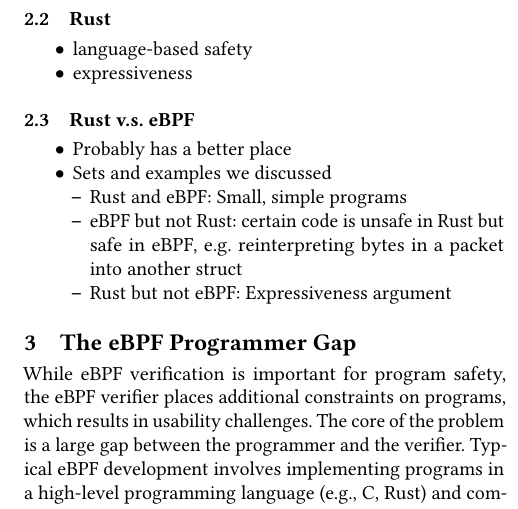
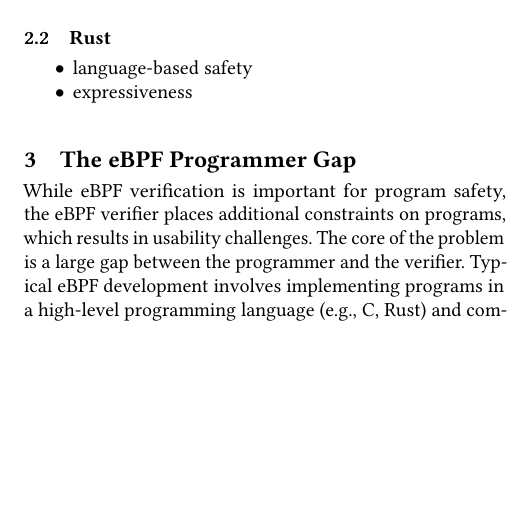
Before and after one commit to upgautamvt/publish-paper, a LaTeX paper (paper.tex, which reads background.tex): part of one column of page 2 of 15, cut so that both start at the same text, the shorter picture padded with empty space. Compiled offline with pdfLaTeX.

Commit message:
bg
Signed-off-by: Jinghao Jia <jinghao7@illinois.edu>

```diff
--- a/background.tex
+++ b/background.tex
@@ -22,15 +22,15 @@ Recent work has argued that the safety guarantees of the eBPF verifier are not a
     \item expressiveness
 \end{itemize}
 
-\subsection{Rust v.s. eBPF}
-
-\begin{itemize}
-    \item Probably has a better place
-    \item Sets and examples we discussed
-        \begin{itemize}
-            \item Rust and eBPF: Small, simple programs
-            \item eBPF but not Rust: certain code is unsafe in Rust but safe in
-                eBPF, e.g. reinterpreting bytes in a packet into another struct
-            \item Rust but not eBPF: Expressiveness argument
-        \end{itemize}
-\end{itemize}
+% \subsection{Rust v.s. eBPF}
+%
+% \begin{itemize}
+%     \item Probably has a better place
+%     \item Sets and examples we discussed
+%         \begin{itemize}
+%             \item Rust and eBPF: Small, simple programs
+%             \item eBPF but not Rust: certain code is unsafe in Rust but safe in
+%                 eBPF, e.g. reinterpreting bytes in a packet into another struct
+%             \item Rust but not eBPF: Expressiveness argument
+%         \end{itemize}
+% \end{itemize}
```
Also changed, not shown: background.tex (2 more changed lines).
